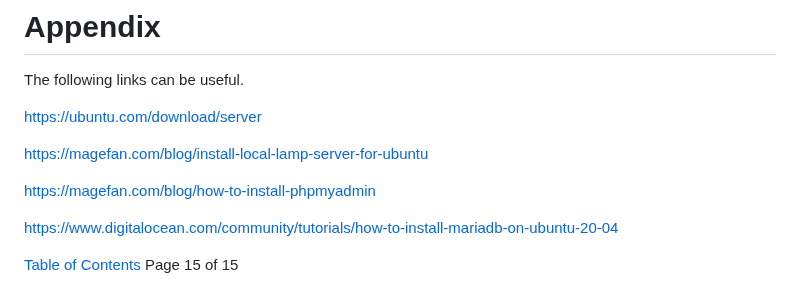
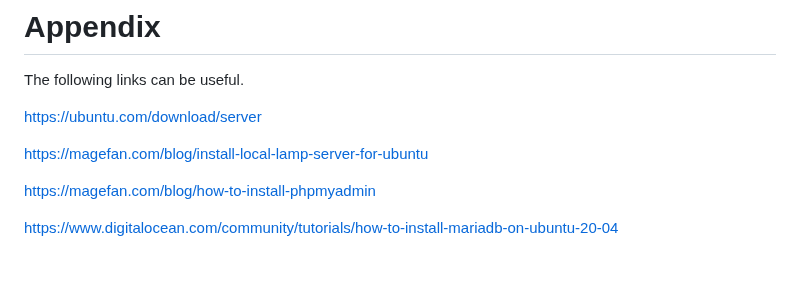
Before and after one commit to ISS-CDACK/CCTF, a Markdown page: README.md, the part around the change. Rendered like a GitHub page; blank space fills up the shorter version.

```diff
--- a/README.md
+++ b/README.md
@@ -265,5 +265,3 @@ The following links can be useful.
 [https://magefan.com/blog/how-to-install-phpmyadmin](https://magefan.com/blog/how-to-install-phpmyadmin)
 
 [https://www.digitalocean.com/community/tutorials/how-to-install-mariadb-on-ubuntu-20-04](https://www.digitalocean.com/community/tutorials/how-to-install-mariadb-on-ubuntu-20-04)
-
-[Table of Contents](#_Table_of_Contents) Page 15 of 15
```
